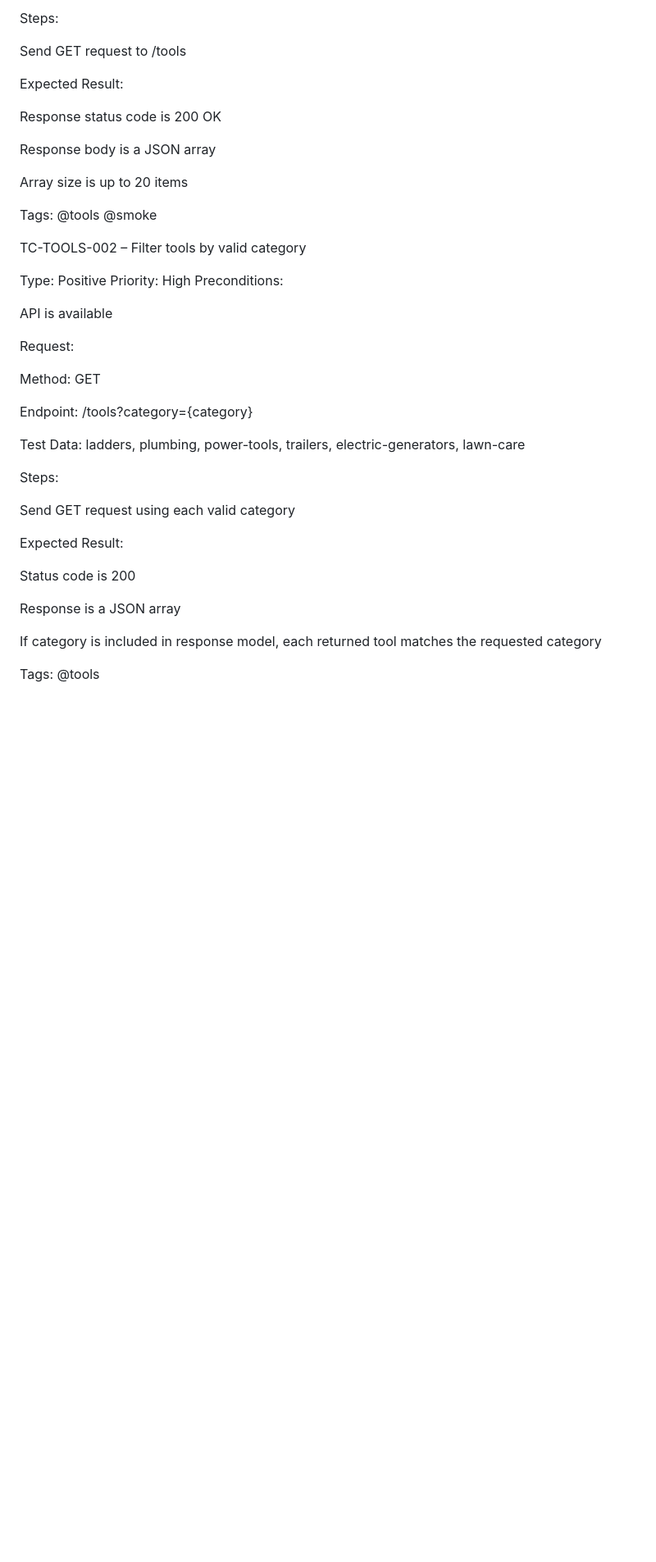
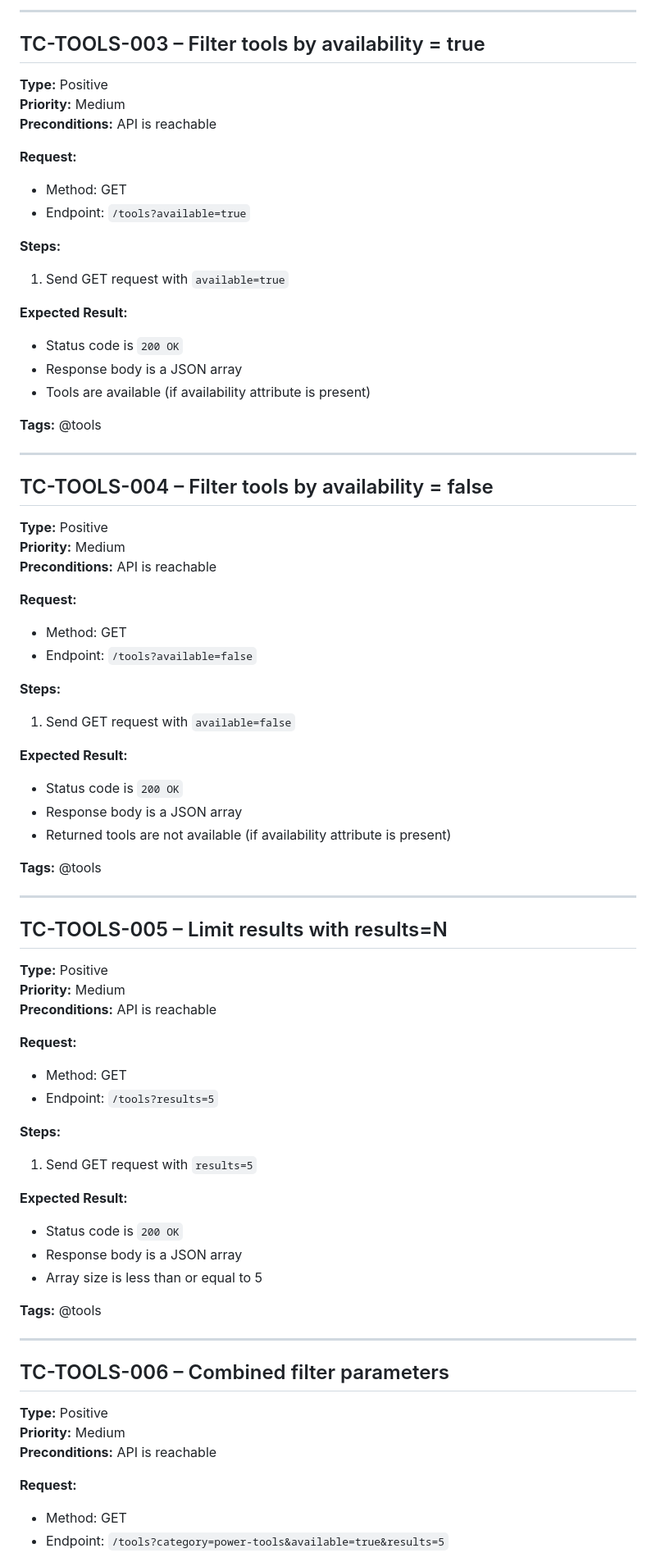
Before and after one commit to Gagasr10/rest-assured-cucumber-api-framework, a Markdown page: docs/test-cases/TOOLS-Test-Cases.md, the part around the change printed below. Shown: that part at 82% size. GitHub-like rendering; blank space fills up the shorter version.

```diff
--- a/docs/test-cases/TOOLS-Test-Cases.md
+++ b/docs/test-cases/TOOLS-Test-Cases.md
@@ -42,45 +70,75 @@ Endpoint: /tools
 
-Steps:
+--------------------------------------------------------------------------------
+## TC-TOOLS-003 – Filter tools by availability = true
 
-Send GET request to /tools
+**Type:** Positive
+**Priority:** Medium
+**Preconditions:** API is reachable
 
-Expected Result:
+**Request:**
+- Method: GET
+- Endpoint: `/tools?available=true`
 
-Response status code is 200 OK
+**Steps:**
+1. Send GET request with `available=true`
 
-Response body is a JSON array
+**Expected Result:**
+- Status code is `200 OK`
+- Response body is a JSON array
+- Tools are available (if availability attribute is present)
 
-Array size is up to 20 items
+**Tags:** @tools
 
-Tags: @tools @smoke
+--------------------------------------------------------------------------------
+## TC-TOOLS-004 – Filter tools by availability = false
 
-TC-TOOLS-002 – Filter tools by valid category
+**Type:** Positive
+**Priority:** Medium
+**Preconditions:** API is reachable
 
-Type: Positive
-Priority: High
-Preconditions:
+**Request:**
+- Method: GET
+- Endpoint: `/tools?available=false`
 
-API is available
+**Steps:**
+1. Send GET request with `available=false`
 
-Request:
+**Expected Result:**
+- Status code is `200 OK`
+- Response body is a JSON array
+- Returned tools are not available (if availability attribute is present)
 
-Method: GET
+**Tags:** @tools
 
-Endpoint: /tools?category={category}
+--------------------------------------------------------------------------------
+## TC-TOOLS-005 – Limit results with results=N
 
-Test Data: ladders, plumbing, power-tools, trailers, electric-generators, lawn-care
+**Type:** Positive
+**Priority:** Medium
+**Preconditions:** API is reachable
 
-Steps:
+**Request:**
+- Method: GET
+- Endpoint: `/tools?results=5`
 
-Send GET request using each valid category
+**Steps:**
+1. Send GET request with `results=5`
 
-Expected Result:
+**Expected Result:**
+- Status code is `200 OK`
+- Response body is a JSON array
+- Array size is less than or equal to 5
 
-Status code is 200
+**Tags:** @tools
 
-Response is a JSON array
+--------------------------------------------------------------------------------
+## TC-TOOLS-006 – Combined filter parameters
 
-If category is included in response model, each returned tool matches the requested category
+**Type:** Positive
+**Priority:** Medium
+**Preconditions:** API is reachable
 
-Tags: @tools
+**Request:**
+- Method: GET
+- Endpoint: `/tools?category=power-tools&available=true&results=5`
 
```
Also changed, not shown: other parts of docs/test-cases/TOOLS-Test-Cases.md (+178 -300 lines).
